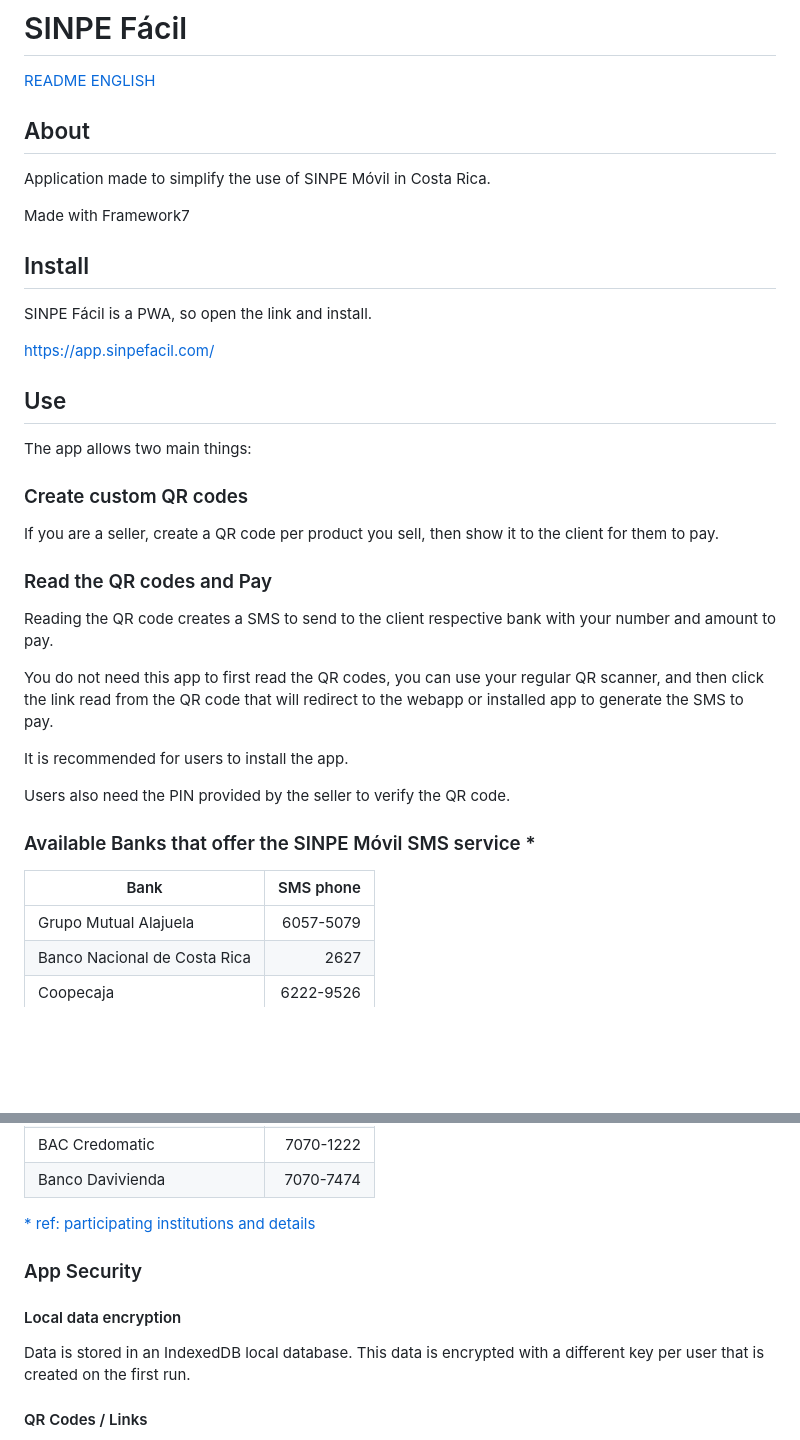
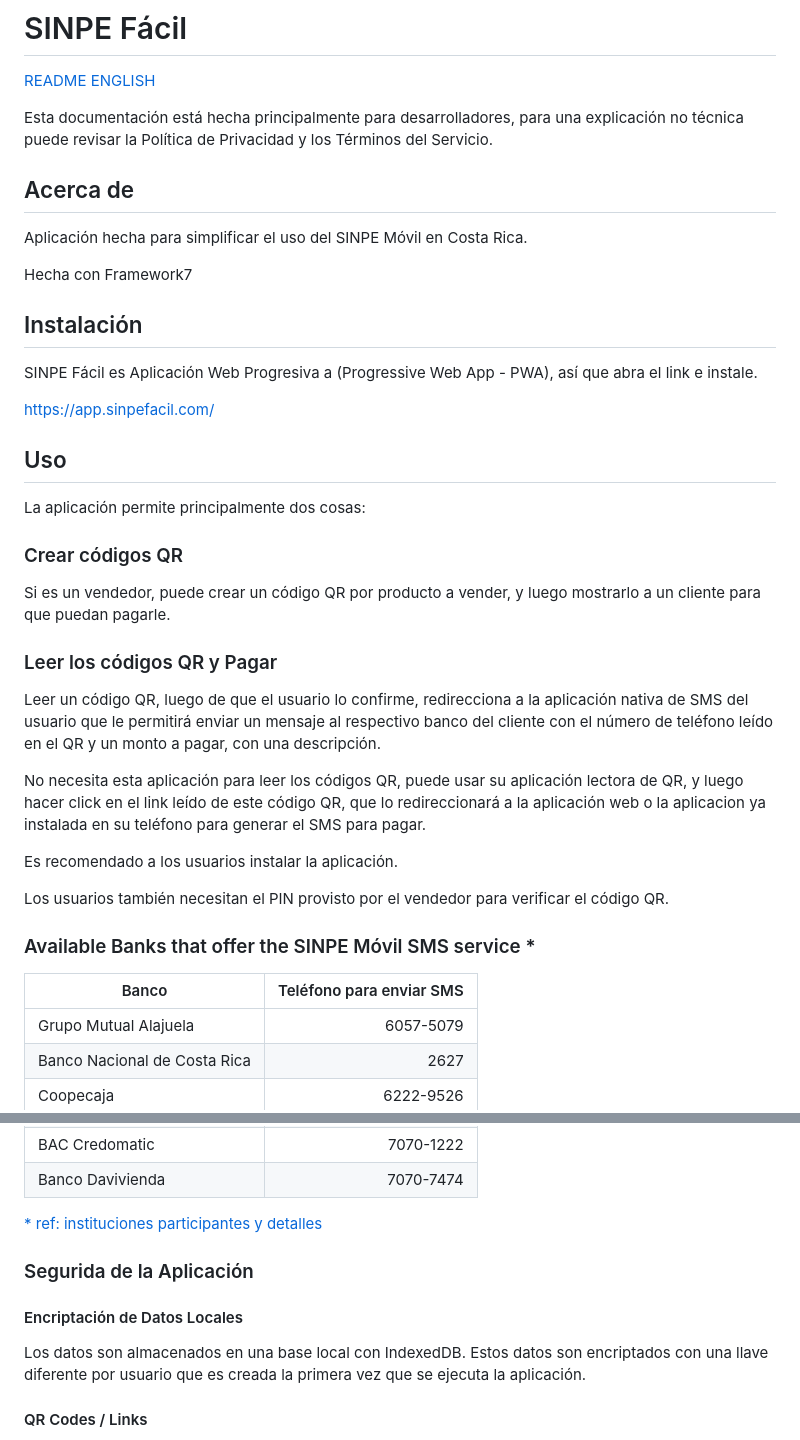
Before and after one commit to Absulit/sinpefacil, a Markdown page: README.md, 2 parts joined by grey strips. Drawn GitHub-style; blank space fills up the shorter version.

Commit message:
translating

```diff
--- a/README.md
+++ b/README.md
@@ -2,39 +2,41 @@
 
 [README ENGLISH](README.en.md)
 
-## About
+Esta documentación está hecha principalmente para desarrolladores, para una explicación no técnica puede revisar la Política de Privacidad y los Términos del Servicio.
 
-Application made to simplify the use of SINPE Móvil in Costa Rica.
+## Acerca de
 
-Made with Framework7
+Aplicación hecha para simplificar el uso del SINPE Móvil en Costa Rica.
 
-## Install
+Hecha con Framework7
 
-SINPE Fácil is a PWA, so open the link and install.
+## Instalación
+
+SINPE Fácil es Aplicación Web Progresiva a (Progressive Web App - PWA), así que abra el link e instale.
 
 https://app.sinpefacil.com/
 
-## Use
+## Uso
 
-The app allows two main things:
+La aplicación permite principalmente dos cosas:
 
-### Create custom QR codes
+### Crear códigos QR
 
-If you are a seller, create a QR code per product you sell, then show it to the client for them to pay.
+Si es un vendedor, puede crear un código QR por producto a vender, y luego mostrarlo a un cliente para que puedan pagarle.
 
-### Read the QR codes and Pay
+### Leer los códigos QR y Pagar
 
-Reading the QR code creates a SMS to send to the client respective bank with your number and amount to pay.
+Leer un código QR, luego de que el usuario lo confirme, redirecciona a la aplicación nativa de SMS del usuario que le permitirá enviar un mensaje al respectivo banco del cliente con el número de teléfono leído en el QR y un monto a pagar, con una descripción.
 
-You do not need this app to first read the QR codes, you can use your regular QR scanner, and then click the link read from the QR code that will redirect to the webapp or installed app to generate the SMS to pay.
+No necesita esta aplicación para leer los códigos QR, puede usar su aplicación lectora de QR, y luego hacer click en el link leído de este código QR, que lo redireccionará a la aplicación web o la aplicacion ya instalada en su teléfono para generar el SMS para pagar.
 
-It is recommended for users to install the app.
+Es recomendado a los usuarios instalar la aplicación.
 
-Users also need the PIN provided by the seller to verify the QR code.
+Los usuarios también necesitan el PIN provisto por el vendedor para verificar el código QR.
 
 ### Available Banks that offer the SINPE Móvil SMS service *
 
-| Bank                            | SMS phone |
+| Banco                           | Teléfono para enviar SMS |
 |---------------------------------|----------:|
 | Grupo Mutual Alajuela           | 6057-5079 |
 | Banco Nacional de Costa Rica    | 2627      |
@@ -49,14 +51,14 @@ Users also need the PIN provided by the seller to verify the QR code.
 | BAC Credomatic                  | 7070-1222 |
 | Banco Davivienda                | 7070-7474 |
 
-[* ref: participating institutions and details](https://app.powerbi.com/view?r=eyJrIjoiZmVkOGM0M2MtODc1Mi00ZjZkLWE0MGYtYjZmMmJlMGY5NjA2IiwidCI6IjYxOGQwYTQ1LTI1YTYtNDYxOC05ZjgwLThmNzBhNDM1ZWU1MiJ9&pageName=0e70f300db35b554b200)
+[* ref: instituciones participantes y detalles](https://app.powerbi.com/view?r=eyJrIjoiZmVkOGM0M2MtODc1Mi00ZjZkLWE0MGYtYjZmMmJlMGY5NjA2IiwidCI6IjYxOGQwYTQ1LTI1YTYtNDYxOC05ZjgwLThmNzBhNDM1ZWU1MiJ9&pageName=0e70f300db35b554b200)
 
 
-### App Security
+### Segurida de la Aplicación
 
-#### Local data encryption
+#### Encriptación de Datos Locales
 
-Data is stored in an IndexedDB local database. This data is encrypted with a different key per user that is created on the first run.
+Los datos son almacenados en una base local con IndexedDB. Estos datos son encriptados con una llave diferente por usuario que es creada la primera vez que se ejecuta la aplicación.
 
 #### QR Codes / Links
 
```
Also changed, not shown: README.en.md (+3 -1 lines).
